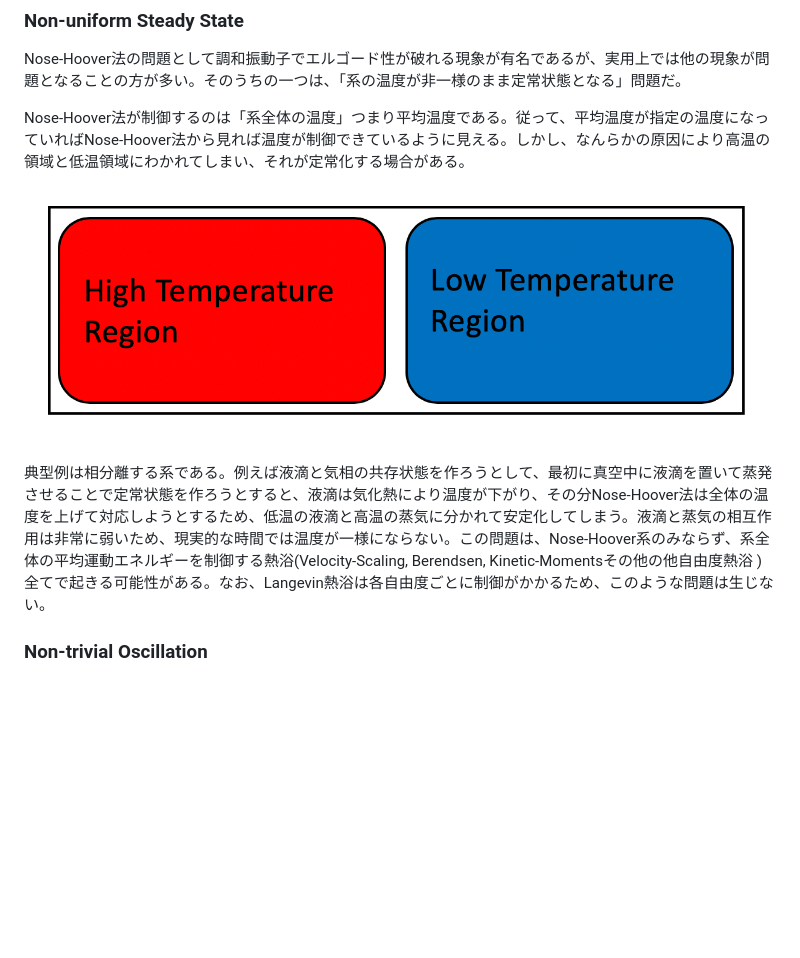
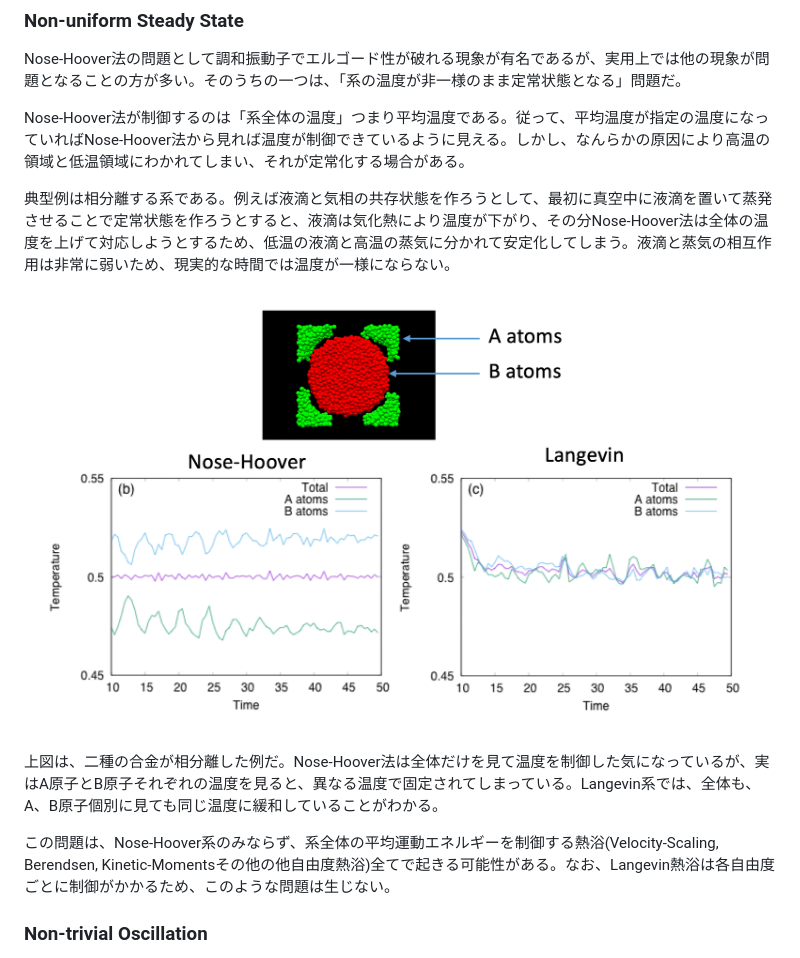
Before and after one commit to kaityo256/md2019, a Markdown page: ergodic/README.md, the part around the change. Drawn GitHub-style; pictures changed too: ergodic/phase_separation.png; blank space fills up the shorter version.

Commit message:
updates figures

```diff
--- a/ergodic/README.md
+++ b/ergodic/README.md
@@ -156,10 +156,13 @@ Nose-Hoover法の問題として調和振動子でエルゴード性が破れる
 
 Nose-Hoover法が制御するのは「系全体の温度」つまり平均温度である。従って、平均温度が指定の温度になっていればNose-Hoover法から見れば温度が制御できているように見える。しかし、なんらかの原因により高温の領域と低温領域にわかれてしまい、それが定常化する場合がある。
 
+典型例は相分離する系である。例えば液滴と気相の共存状態を作ろうとして、最初に真空中に液滴を置いて蒸発させることで定常状態を作ろうとすると、液滴は気化熱により温度が下がり、その分Nose-Hoover法は全体の温度を上げて対応しようとするため、低温の液滴と高温の蒸気に分かれて安定化してしまう。液滴と蒸気の相互作用は非常に弱いため、現実的な時間では温度が一様にならない。
+
 ![温度が非一様のまま定常化](phase_separation.png)
 
-典型例は相分離する系である。例えば液滴と気相の共存状態を作ろうとして、最初に真空中に液滴を置いて蒸発させることで定常状態を作ろうとすると、液滴は気化熱により温度が下がり、その分Nose-Hoover法は全体の温度を上げて対応しようとするため、低温の液滴と高温の蒸気に分かれて安定化してしまう。液滴と蒸気の相互作用は非常に弱いため、現実的な時間では温度が一様にならない。この問題は、Nose-Hoover系のみならず、系全体の平均運動エネルギーを制御する熱浴(Velocity-Scaling, Berendsen, Kinetic-Momentsその他の他自由度熱浴
-)全てで起きる可能性がある。なお、Langevin熱浴は各自由度ごとに制御がかかるため、このような問題は生じない。
+上図は、二種の合金が相分離した例だ。Nose-Hoover法は全体だけを見て温度を制御した気になっているが、実はA原子とB原子それぞれの温度を見ると、異なる温度で固定されてしまっている。Langevin系では、全体も、A、B原子個別に見ても同じ温度に緩和していることがわかる。
+
+この問題は、Nose-Hoover系のみならず、系全体の平均運動エネルギーを制御する熱浴(Velocity-Scaling, Berendsen, Kinetic-Momentsその他の他自由度熱浴)全てで起きる可能性がある。なお、Langevin熱浴は各自由度ごとに制御がかかるため、このような問題は生じない。
 
 ### Non-trivial Oscillation
 
```
Also changed, not shown: 1 other file.
